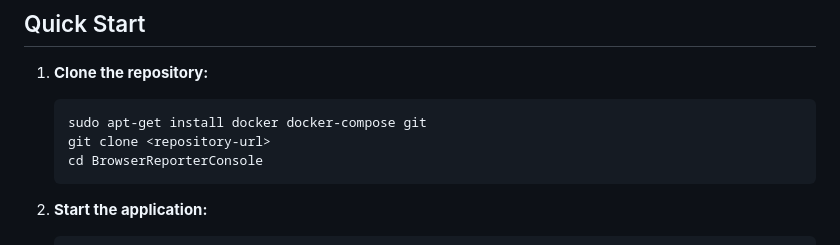
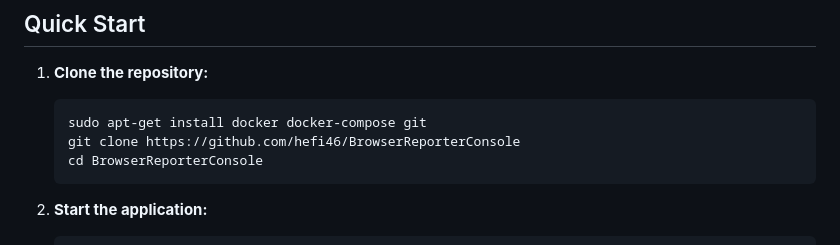
Before and after one commit to hefi46/BrowserReporterConsole, a Markdown page: README.md, the part around the change. Drawn GitHub-style.

````diff
--- a/README.md
+++ b/README.md
@@ -35,7 +35,7 @@ A comprehensive dashboard system for collecting and analyzing browsing history d
 1. **Clone the repository:**
    ```bash
    sudo apt-get install docker docker-compose git
-   git clone <repository-url>
+   git clone https://github.com/hefi46/BrowserReporterConsole
    cd BrowserReporterConsole
    ```
 
````
